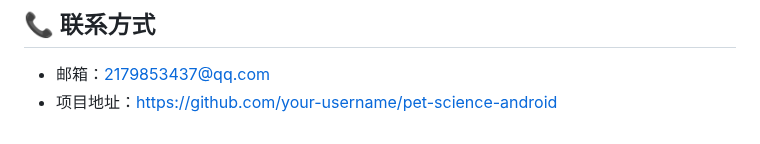
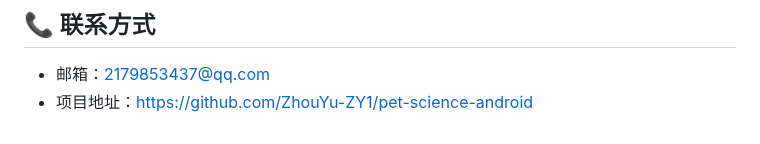
Before and after one commit to ZhouYu-ZY1/pet-science-android, a Markdown page: README.md, the part around the change. Drawn GitHub-style.

Commit message:
更新README.md

```diff
--- a/README.md
+++ b/README.md
@@ -235,4 +235,4 @@ app/src/main/
 ## 📞 联系方式
 
 - 邮箱：2179853437@qq.com
-- 项目地址：https://github.com/your-username/pet-science-android
+- 项目地址：https://github.com/ZhouYu-ZY1/pet-science-android
```
